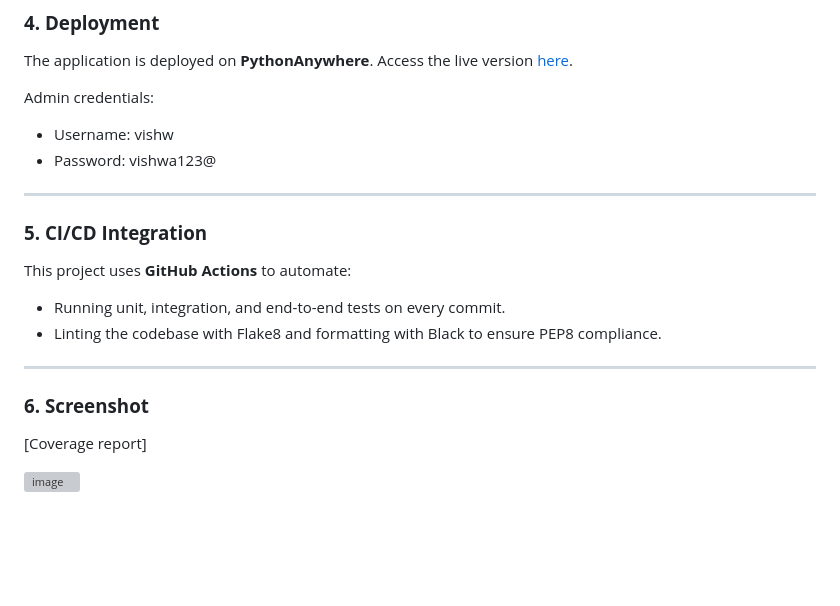
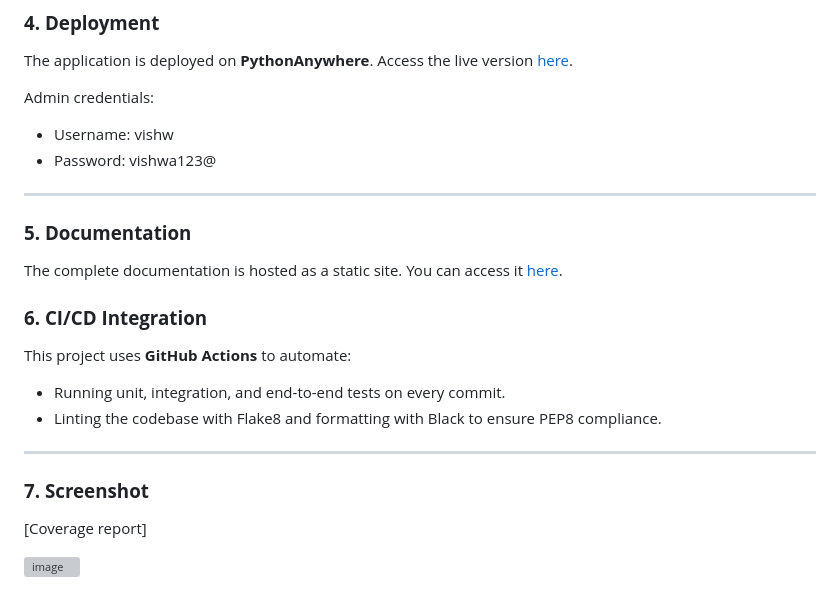
Before and after one commit to vishwa-glitch/Todo, a Markdown page: README.md, the part around the change. GitHub-like rendering; blank space fills up the shorter version; grey boxes are pictures that could not be loaded.

```diff
--- a/README.md
+++ b/README.md
@@ -118,15 +118,17 @@ Admin credentials:
 - Username: vishw
 - Password: vishwa123@
 ---
+### **5. Documentation**
+The complete documentation is hosted as a static site. You can access it [here](https://vishwa55.pythonanywhere.com/swagger/).
 
-### **5. CI/CD Integration**
+### **6. CI/CD Integration**
 This project uses **GitHub Actions** to automate:
 - Running unit, integration, and end-to-end tests on every commit.
 - Linting the codebase with Flake8 and formatting with Black to ensure PEP8 compliance.
 
 ---
 
-### **6. Screenshot**
+### **7. Screenshot**
 [Coverage report]
 
 ![image](https://github.com/user-attachments/assets/119d666b-1a42-4d6f-a9d4-019cb6f30771)
```
